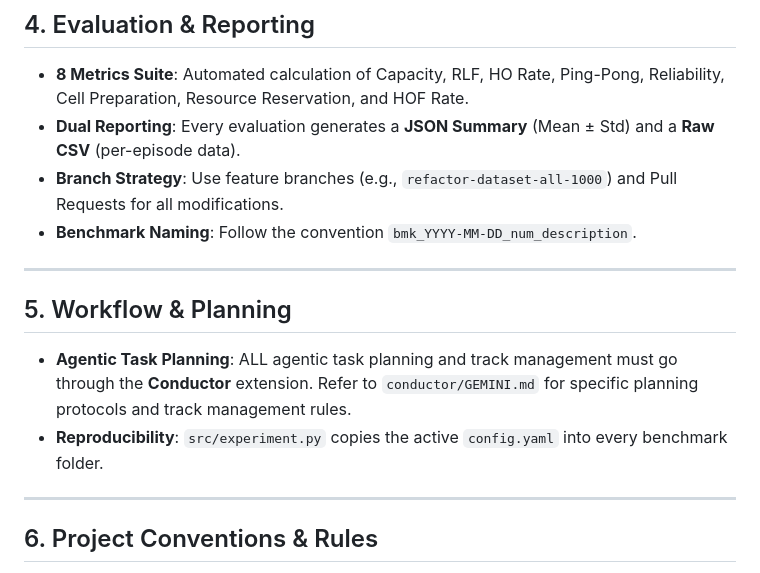
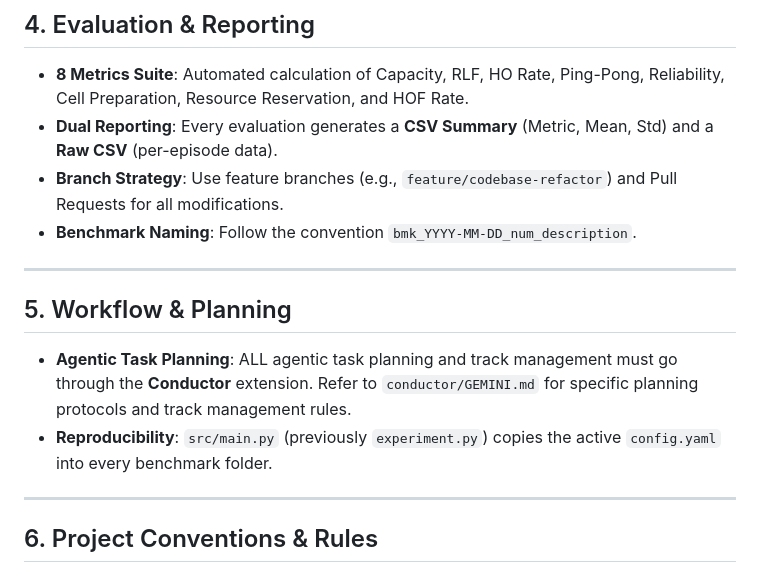
Before and after one commit to gerardgrau/Distributional-RL-for-LTM-Handover, a Markdown page: GEMINI.md, the part around the change. GitHub-like rendering.

Commit message:
docs: update GEMINI.md with new entry point and reporting format

```diff
--- a/GEMINI.md
+++ b/GEMINI.md
@@ -37,15 +37,15 @@ The goal of this project is to optimize **5G Lower Layer Triggered Mobility (LTM
 
 ## 4. Evaluation & Reporting
 - **8 Metrics Suite**: Automated calculation of Capacity, RLF, HO Rate, Ping-Pong, Reliability, Cell Preparation, Resource Reservation, and HOF Rate.
-- **Dual Reporting**: Every evaluation generates a **JSON Summary** (Mean ± Std) and a **Raw CSV** (per-episode data).
-- **Branch Strategy**: Use feature branches (e.g., `refactor-dataset-all-1000`) and Pull Requests for all modifications.
+- **Dual Reporting**: Every evaluation generates a **CSV Summary** (Metric, Mean, Std) and a **Raw CSV** (per-episode data).
+- **Branch Strategy**: Use feature branches (e.g., `feature/codebase-refactor`) and Pull Requests for all modifications.
 - **Benchmark Naming**: Follow the convention `bmk_YYYY-MM-DD_num_description`.
 
 ---
 
 ## 5. Workflow & Planning
 - **Agentic Task Planning**: ALL agentic task planning and track management must go through the **Conductor** extension. Refer to `conductor/GEMINI.md` for specific planning protocols and track management rules.
-- **Reproducibility**: `src/experiment.py` copies the active `config.yaml` into every benchmark folder.
+- **Reproducibility**: `src/main.py` (previously `experiment.py`) copies the active `config.yaml` into every benchmark folder.
 
 ---
 
```
